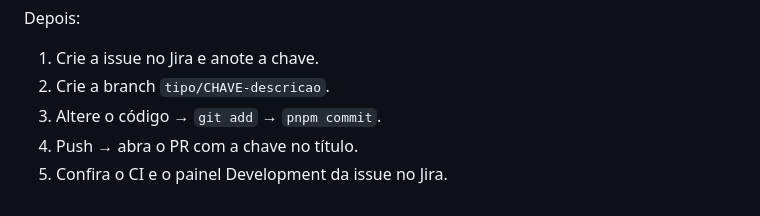
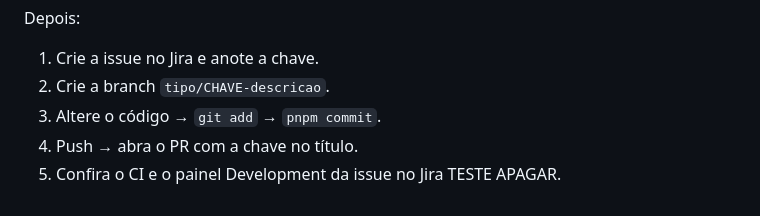
Before and after one commit to Jorge-Carvallho/devcontainer-integration, a Markdown page: README.md, the part around the change. Rendered like a GitHub page.

Commit message:
fix(README): DCI-6 Teste no README
Teste de mensagem

```diff
--- a/README.md
+++ b/README.md
@@ -415,4 +415,4 @@ Depois:
 2. Crie a branch `tipo/CHAVE-descricao`.
 3. Altere o código → `git add` → `pnpm commit`.
 4. Push → abra o PR com a chave no título.
-5. Confira o CI e o painel Development da issue no Jira.
+5. Confira o CI e o painel Development da issue no Jira TESTE APAGAR.
```
